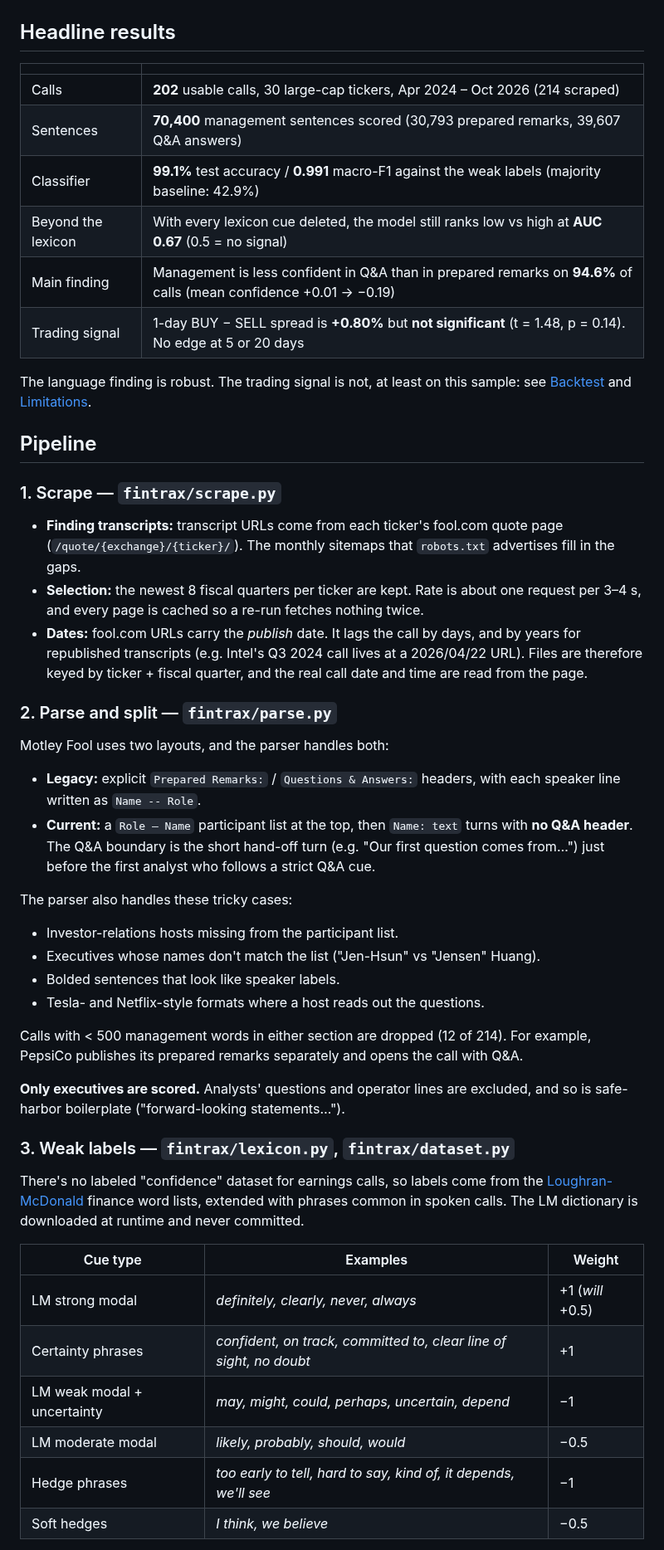
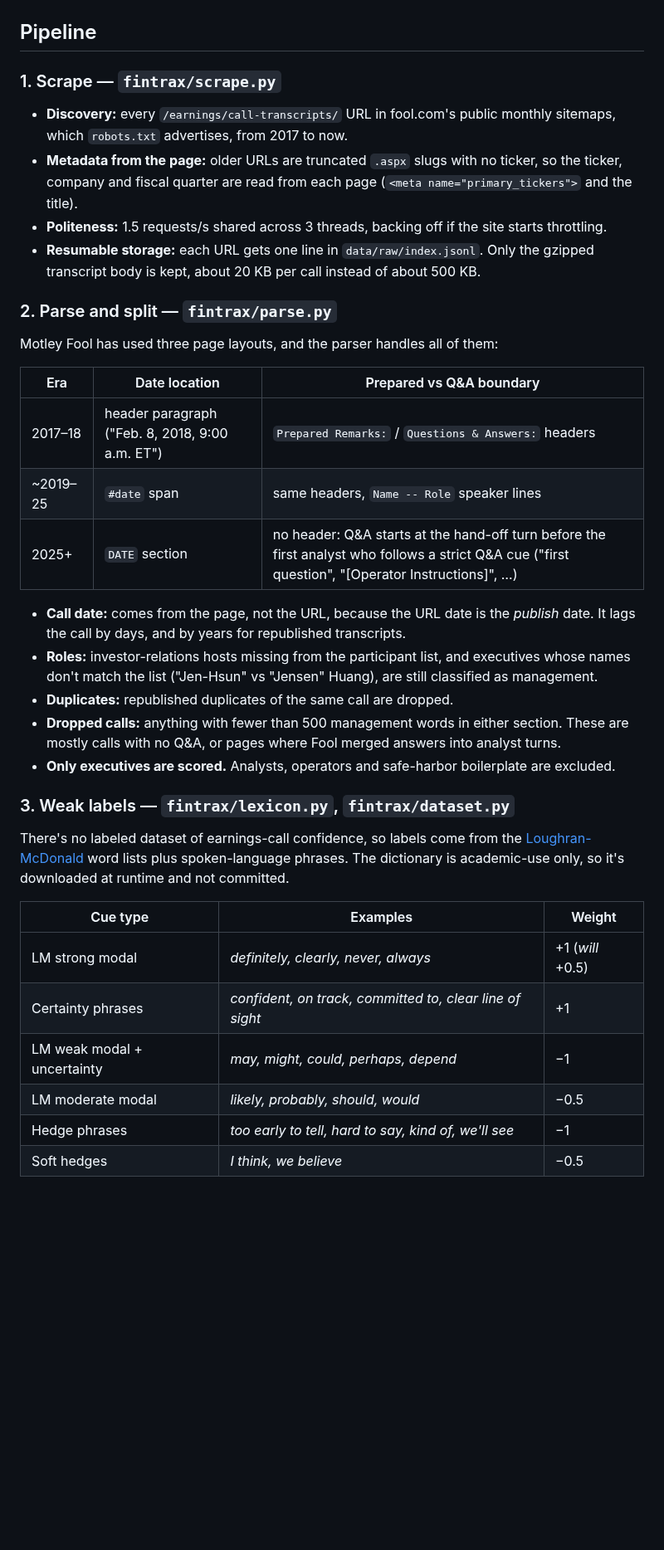
Before and after one commit to EthanXu07/fintrax, a Markdown page: README.md, the part around one of its changes. Shown at 83% size. Drawn GitHub-style; blank space fills up the shorter version.

````diff
--- a/README.md
+++ b/README.md
@@ -16,50 +18,37 @@ flowchart LR
 ```
-
-## Headline results
-
-| | |
-|---|---|
-| Calls | **202** usable calls, 30 large-cap tickers, Apr 2024 – Oct 2026 (214 scraped) |
-| Sentences | **70,400** management sentences scored (30,793 prepared remarks, 39,607 Q&A answers) |
-| Classifier | **99.1%** test accuracy / **0.991** macro-F1 against the weak labels (majority baseline: 42.9%) |
-| Beyond the lexicon | With every lexicon cue deleted, the model still ranks low vs high at **AUC 0.67** (0.5 = no signal) |
-| Main finding | Management is less confident in Q&A than in prepared remarks on **94.6%** of calls (mean confidence +0.01 → −0.19) |
-| Trading signal | 1-day BUY − SELL spread is **+0.80%** but **not significant** (t = 1.48, p = 0.14). No edge at 5 or 20 days |
-
-The language finding is robust. The trading signal is not, at least on this sample: see [Backtest](#backtest) and [Limitations](#limitations).
 
 ## Pipeline
 
 ### 1. Scrape — `fintrax/scrape.py`
-- **Finding transcripts:** transcript URLs come from each ticker's fool.com quote page (`/quote/{exchange}/{ticker}/`). The monthly sitemaps that `robots.txt` advertises fill in the gaps.
-- **Selection:** the newest 8 fiscal quarters per ticker are kept. Rate is about one request per 3–4 s, and every page is cached so a re-run fetches nothing twice.
-- **Dates:** fool.com URLs carry the *publish* date. It lags the call by days, and by years for republished transcripts (e.g. Intel's Q3 2024 call lives at a 2026/04/22 URL). Files are therefore keyed by ticker + fiscal quarter, and the real call date and time are read from the page.
+- **Discovery:** every `/earnings/call-transcripts/` URL in fool.com's public monthly sitemaps, which `robots.txt` advertises, from 2017 to now.
+- **Metadata from the page:** older URLs are truncated `.aspx` slugs with no ticker, so the ticker, company and fiscal quarter are read from each page (`<meta name="primary_tickers">` and the title).
+- **Politeness:** 1.5 requests/s shared across 3 threads, backing off if the site starts throttling.
+- **Resumable storage:** each URL gets one line in `data/raw/index.jsonl`. Only the gzipped transcript body is kept, about 20 KB per call instead of about 500 KB.
 
 ### 2. Parse and split — `fintrax/parse.py`
-Motley Fool uses two layouts, and the parser handles both:
+Motley Fool has used three page layouts, and the parser handles all of them:
 
-- **Legacy:** explicit `Prepared Remarks:` / `Questions & Answers:` headers, with each speaker line written as `Name -- Role`.
-- **Current:** a `Role — Name` participant list at the top, then `Name: text` turns with **no Q&A header**. The Q&A boundary is the short hand-off turn (e.g. "Our first question comes from…") just before the first analyst who follows a strict Q&A cue.
+| Era | Date location | Prepared vs Q&A boundary |
+|---|---|---|
+| 2017–18 | header paragraph ("Feb. 8, 2018, 9:00 a.m. ET") | `Prepared Remarks:` / `Questions & Answers:` headers |
+| ~2019–25 | `#date` span | same headers, `Name -- Role` speaker lines |
+| 2025+ | `DATE` section | no header: Q&A starts at the hand-off turn before the first analyst who follows a strict Q&A cue ("first question", "[Operator Instructions]", …) |
 
-The parser also handles these tricky cases:
-- Investor-relations hosts missing from the participant list.
-- Executives whose names don't match the list ("Jen-Hsun" vs "Jensen" Huang).
-- Bolded sentences that look like speaker labels.
-- Tesla- and Netflix-style formats where a host reads out the questions.
-
-Calls with < 500 management words in either section are dropped (12 of 214). For example, PepsiCo publishes its prepared remarks separately and opens the call with Q&A.
-
-**Only executives are scored.** Analysts' questions and operator lines are excluded, and so is safe-harbor boilerplate ("forward-looking statements…").
+- **Call date:** comes from the page, not the URL, because the URL date is the *publish* date. It lags the call by days, and by years for republished transcripts.
+- **Roles:** investor-relations hosts missing from the participant list, and executives whose names don't match the list ("Jen-Hsun" vs "Jensen" Huang), are still classified as management.
+- **Duplicates:** republished duplicates of the same call are dropped.
+- **Dropped calls:** anything with fewer than 500 management words in either section. These are mostly calls with no Q&A, or pages where Fool merged answers into analyst turns.
+- **Only executives are scored.** Analysts, operators and safe-harbor boilerplate are excluded.
 
 ### 3. Weak labels — `fintrax/lexicon.py`, `fintrax/dataset.py`
-There's no labeled "confidence" dataset for earnings calls, so labels come from the [Loughran-McDonald](https://sraf.nd.edu/loughranmcdonald-master-dictionary/) finance word lists, extended with phrases common in spoken calls. The LM dictionary is downloaded at runtime and never committed.
+There's no labeled dataset of earnings-call confidence, so labels come from the [Loughran-McDonald](https://sraf.nd.edu/loughranmcdonald-master-dictionary/) word lists plus spoken-language phrases. The dictionary is academic-use only, so it's downloaded at runtime and not committed.
 
 | Cue type | Examples | Weight |
 |---|---|---|
 | LM strong modal | *definitely, clearly, never, always* | +1 (*will* +0.5) |
-| Certainty phrases | *confident, on track, committed to, clear line of sight, no doubt* | +1 |
-| LM weak modal + uncertainty | *may, might, could, perhaps, uncertain, depend* | −1 |
+| Certainty phrases | *confident, on track, committed to, clear line of sight* | +1 |
+| LM weak modal + uncertainty | *may, might, could, perhaps, depend* | −1 |
 | LM moderate modal | *likely, probably, should, would* | −0.5 |
-| Hedge phrases | *too early to tell, hard to say, kind of, it depends, we'll see* | −1 |
+| Hedge phrases | *too early to tell, hard to say, kind of, we'll see* | −1 |
 | Soft hedges | *I think, we believe* | −0.5 |
 
````
Also changed, not shown: other parts of README.md (+75 -69 lines), results/pilot/cumulative_long_short.png (renamed from results/cumulative_long_short.png), results/pilot/excess_by_signal.png (renamed from results/excess_by_signal.png), 8 other files.
